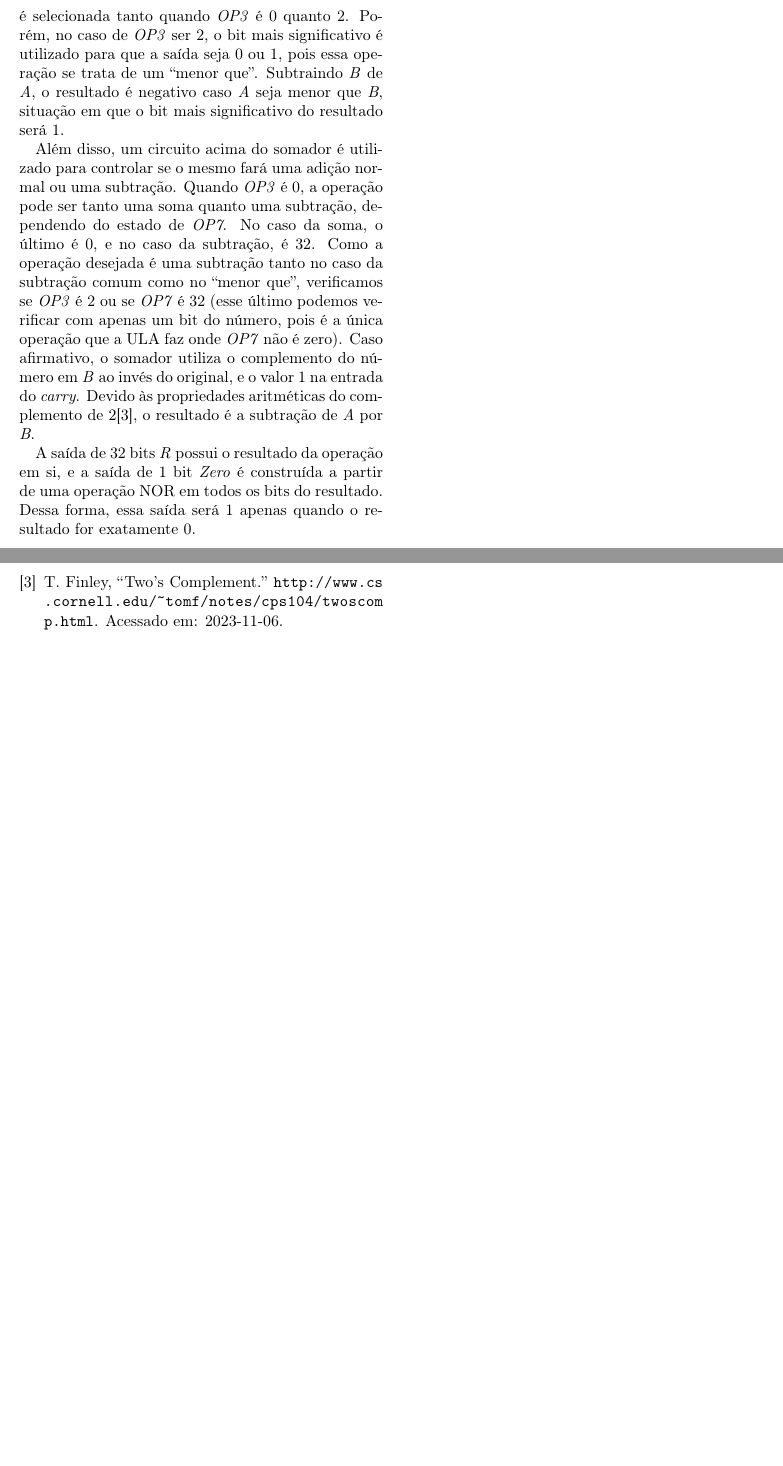
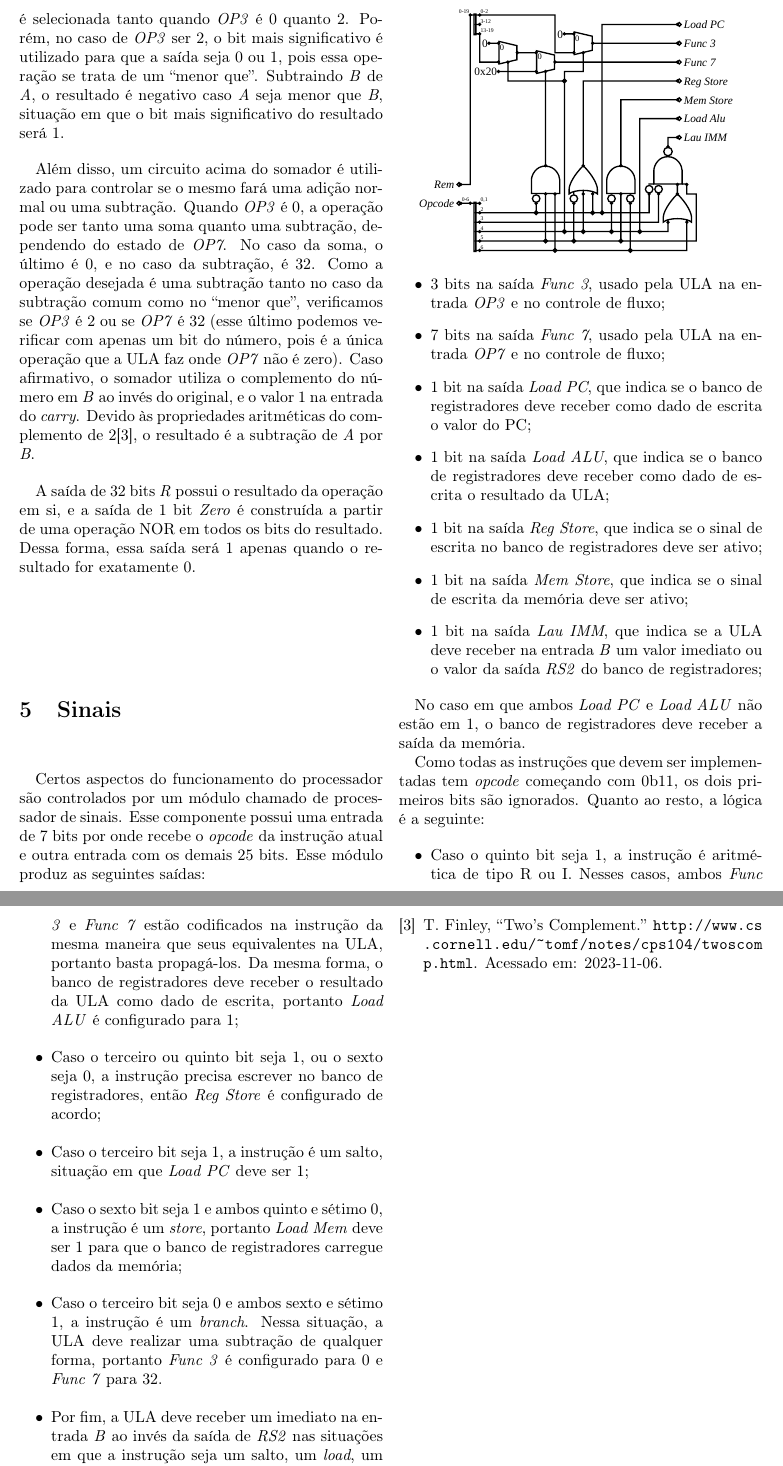
Before and after one commit to gboncoffee/ci1210, a LaTeX document (cpu/relatorio/relatorio.tex): two parts of page 3 of 3 before the commit and two parts of pages 3 and 4 of 4 after it, joined at a grey line, cut at the place of the change, the shorter picture padded with empty space. Compiled offline with pdfLaTeX.

Commit message:
Adicionada informação sobre processamento de sinais ao relatório

```diff
--- a/cpu/relatorio/relatorio.tex
+++ b/cpu/relatorio/relatorio.tex
@@ -146,3 +146,58 @@ A saída de 32 bits \textit{R} possui o resultado da operação em si, e a saíd
 do resultado. Dessa forma, essa saída será 1 apenas quando o resultado for
 exatamente 0.
 
+\section{Sinais}
+
+Certos aspectos do funcionamento do processador são controlados por um módulo
+chamado de processador de sinais. Esse componente possui uma entrada de 7 bits
+por onde recebe o \textit{opcode} da instrução atual e outra entrada com os
+demais 25 bits. Esse módulo produz as seguintes saídas:
+
+\circuit{signal-proc}
+
+\begin{itemize}
+\item 3 bits na saída \textit{Func 3}, usado pela ULA na entrada \textit{OP3} e
+  no controle de fluxo;
+\item 7 bits na saída \textit{Func 7}, usado pela ULA na entrada \textit{OP7} e
+  no controle de fluxo;
+\item 1 bit na saída \textit{Load PC}, que indica se o banco de registradores
+  deve receber como dado de escrita o valor do PC;
+\item 1 bit na saída \textit{Load ALU}, que indica se o banco de registradores
+  deve receber como dado de escrita o resultado da ULA;
+\item 1 bit na saída \textit{Reg Store}, que indica se o sinal de escrita no
+  banco de registradores deve ser ativo;
+\item 1 bit na saída \textit{Mem Store}, que indica se o sinal de escrita da
+  memória deve ser ativo;
+\item 1 bit na saída \textit{Lau IMM}, que indica se a ULA deve receber na
+  entrada \textit{B} um valor imediato ou o valor da saída \textit{RS2} do banco
+  de registradores;
+\end{itemize}
+
+No caso em que ambos \textit{Load PC} e \textit{Load ALU} não estão em 1, o
+banco de registradores deve receber a saída da memória.
+
+Como todas as instruções que devem ser implementadas tem \textit{opcode}
+começando com 0b11, os dois primeiros bits são ignorados. Quanto ao resto, a
+lógica é a seguinte:
+
+\begin{itemize}
+\item Caso o quinto bit seja 1, a instrução é aritmética de tipo R ou I. Nesses
+  casos, ambos \textit{Func 3} e \textit{Func 7} estão codificados na instrução
+  da mesma maneira que seus equivalentes na ULA, portanto basta
+  propagá-los. Da mesma forma, o banco de registradores deve receber o resultado
+  da ULA como dado de escrita, portanto \textit{Load ALU} é configurado para 1;
+\item Caso o terceiro ou quinto bit seja 1, ou o sexto seja 0, a instrução
+  precisa escrever no banco de registradores, então \textit{Reg Store} é
+  configurado de acordo;
+\item Caso o terceiro bit seja 1, a instrução é um salto, situação em que
+  \textit{Load PC} deve ser 1;
+\item Caso o sexto bit seja 1 e ambos quinto e sétimo 0, a instrução é um
+  \textit{store}, portanto \textit{Load Mem} deve ser 1 para que o banco de
+  registradores carregue dados da memória;
+\item Caso o terceiro bit seja 0 e ambos sexto e sétimo 1, a instrução é um
+  \textit{branch}. Nessa situação, a ULA deve realizar uma subtração de qualquer
+  forma, portanto \textit{Func 3} é configurado para 0 e \textit{Func 7} para
+  32.
+\item Por fim, a ULA deve receber um imediato na entrada \textit{B} ao invés da
+  saída de \textit{RS2} nas situações em que a instrução seja um salto, um
+  \textit{load}, um \textit{store}, ou uma operação aritmética com
@@ -149,3 +207,5 @@ exatamente 0.
+\end{itemize}
+
 \bibliography{referencias}{}
 \bibliographystyle{ieeetr}
 
```
Also changed, not shown: cpu/relatorio/signal-proc.svg (added), cpu/relatorio/relatorio.tex (3 more changed lines).
